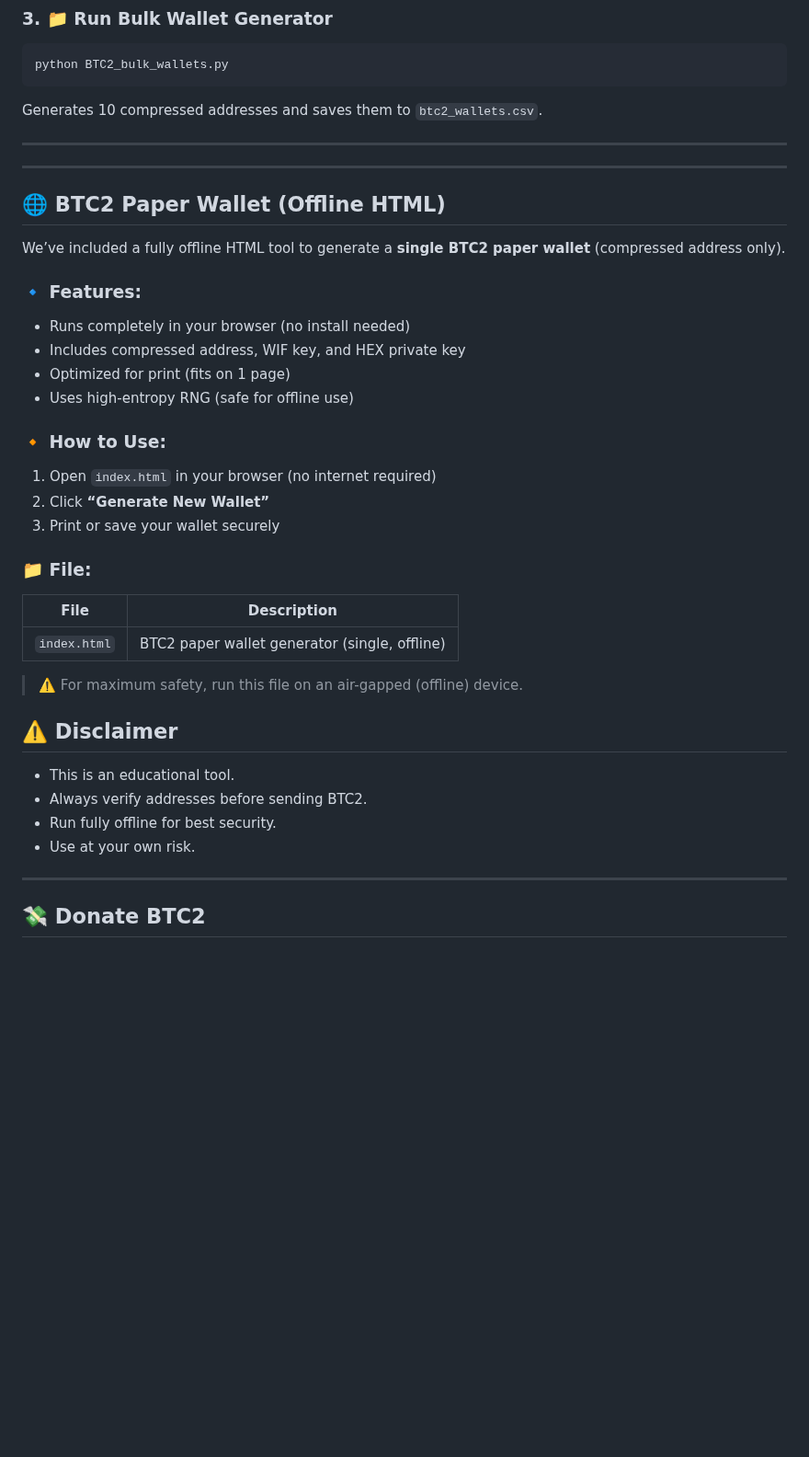
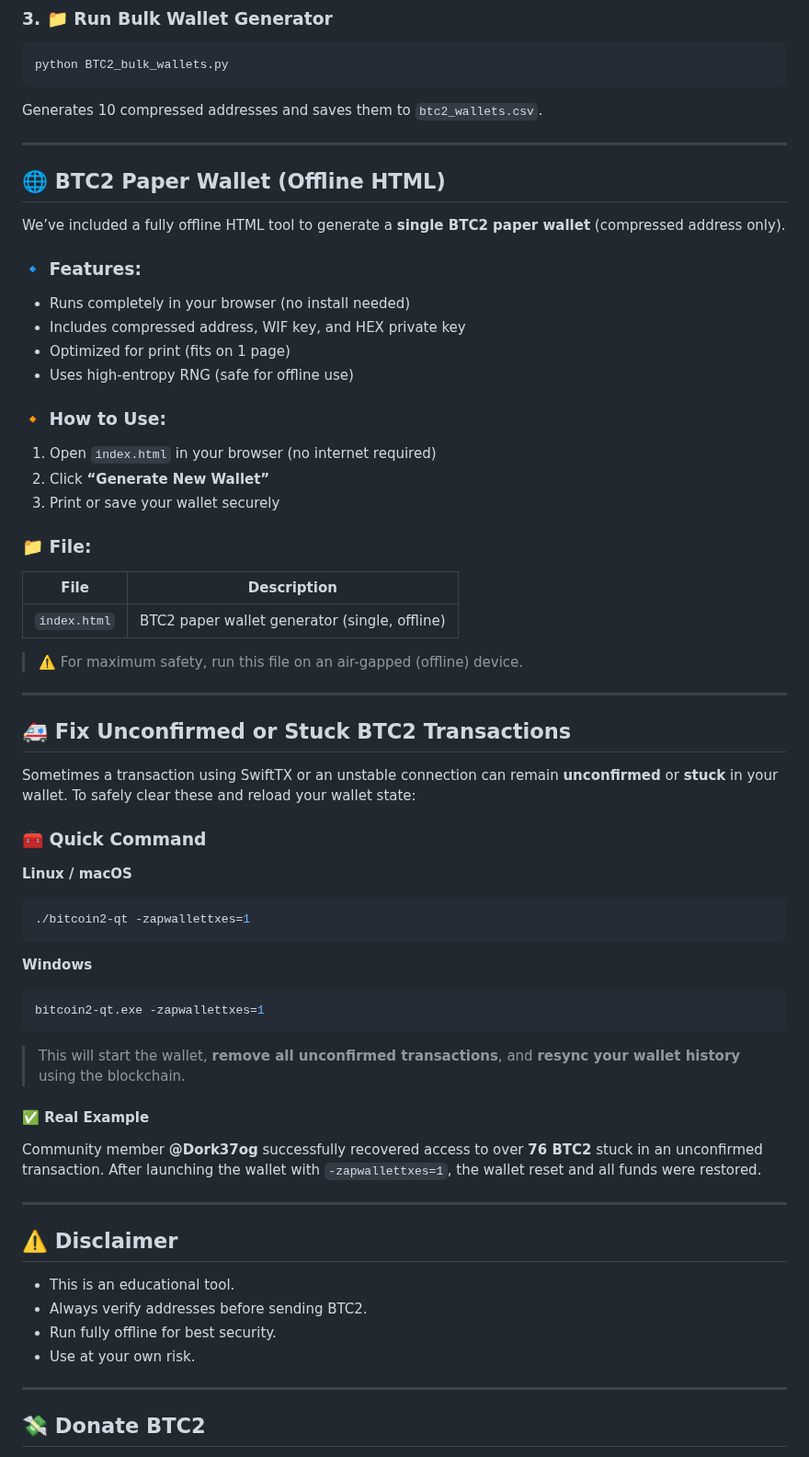
Before and after one commit to TheCrazyDoc/btc2-address-tool, a Markdown page: README.md, the part around one of its changes. Shown at 92% size. Drawn GitHub-style; blank space fills up the shorter version.

````diff
--- a/README.md
+++ b/README.md
@@ -119,38 +121,65 @@ Generates 10 compressed addresses and saves them to `btc2_wallets.csv`.
 
 ---
 
-
----
-
 ## 🌐 BTC2 Paper Wallet (Offline HTML)
 
 We’ve included a fully offline HTML tool to generate a **single BTC2 paper wallet** (compressed address only).
 
 ### 🔹 Features:
-- Runs completely in your browser (no install needed)
-- Includes compressed address, WIF key, and HEX private key
-- Optimized for print (fits on 1 page)
-- Uses high-entropy RNG (safe for offline use)
+
+* Runs completely in your browser (no install needed)
+* Includes compressed address, WIF key, and HEX private key
+* Optimized for print (fits on 1 page)
+* Uses high-entropy RNG (safe for offline use)
 
 ### 🔸 How to Use:
+
 1. Open `index.html` in your browser (no internet required)
 2. Click **“Generate New Wallet”**
 3. Print or save your wallet securely
 
 ### 📁 File:
-| File         | Description                                |
-|--------------|--------------------------------------------|
+
+| File         | Description                                   |
+| ------------ | --------------------------------------------- |
 | `index.html` | BTC2 paper wallet generator (single, offline) |
 
 > ⚠️ For maximum safety, run this file on an air-gapped (offline) device.
 
+---
+
+## 🚑 Fix Unconfirmed or Stuck BTC2 Transactions
+
+Sometimes a transaction using SwiftTX or an unstable connection can remain **unconfirmed** or **stuck** in your wallet. To safely clear these and reload your wallet state:
+
+### 🧰 Quick Command
+
+**Linux / macOS**
+
+```bash
+./bitcoin2-qt -zapwallettxes=1
+```
+
+**Windows**
+
+```bash
+bitcoin2-qt.exe -zapwallettxes=1
+```
+
+> This will start the wallet, **remove all unconfirmed transactions**, and **resync your wallet history** using the blockchain.
+
+#### ✅ Real Example
+
+Community member **@Dork37og** successfully recovered access to over **76 BTC2** stuck in an unconfirmed transaction. After launching the wallet with `-zapwallettxes=1`, the wallet reset and all funds were restored.
+
+---
 
 ## ⚠️ Disclaimer
 
-- This is an educational tool.
-- Always verify addresses before sending BTC2.
-- Run fully offline for best security.
-- Use at your own risk.
+* This is an educational tool.
+* Always verify addresses before sending BTC2.
+* Run fully offline for best security.
+* Use at your own risk.
 
 ---
 
````
Also changed, not shown: other parts of README.md (+17 -15 lines).
